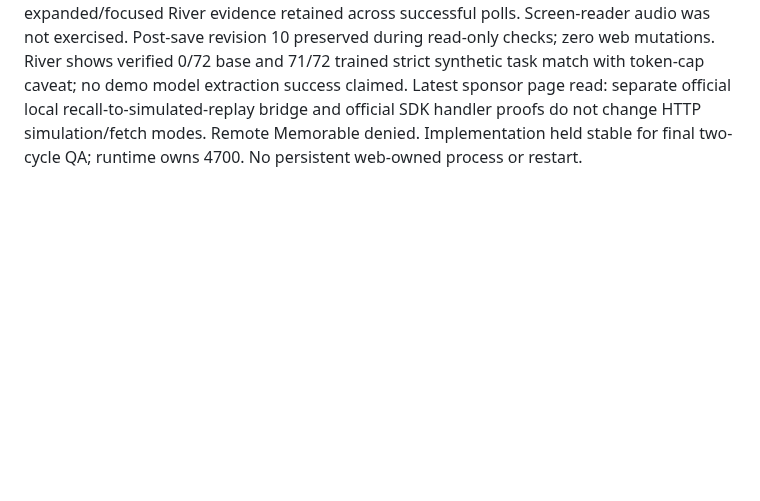
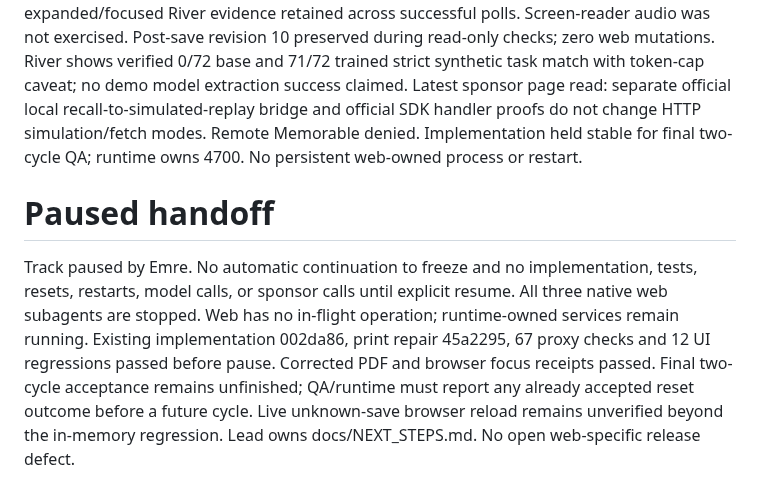
Before and after one commit to aemrebarut/care-circle, a Markdown page: services/web/code-map.md, the part around the change. Rendered like a GitHub page; blank space fills up the shorter version.

```diff
--- a/services/web/code-map.md
+++ b/services/web/code-map.md
@@ -26,3 +26,6 @@ All product data comes from HTTP. Initial loading and service failures are visib
 
 # Milestone
 M3 at 15:55: npm test passes 67 proxy checks and 12 UI regressions. Independent QA and web owner inspected the corrected live PDF: one A4 page, explicit visit 20 mg daily and pharmacy 10 mg daily claims with dates and citations, all eight unique source IDs and footer, no clipping. Desktop flow, 390 by 844 mobile graphs, and source drawers passed. Browser receipt for 002da86 verifies nested source heading focus, polite medication-answer live region, and expanded/focused River evidence retained across successful polls. Screen-reader audio was not exercised. Post-save revision 10 preserved during read-only checks; zero web mutations. River shows verified 0/72 base and 71/72 trained strict synthetic task match with token-cap caveat; no demo model extraction success claimed. Latest sponsor page read: separate official local recall-to-simulated-replay bridge and official SDK handler proofs do not change HTTP simulation/fetch modes. Remote Memorable denied. Implementation held stable for final two-cycle QA; runtime owns 4700. No persistent web-owned process or restart.
+
+# Paused handoff
+Track paused by Emre. No automatic continuation to freeze and no implementation, tests, resets, restarts, model calls, or sponsor calls until explicit resume. All three native web subagents are stopped. Web has no in-flight operation; runtime-owned services remain running. Existing implementation 002da86, print repair 45a2295, 67 proxy checks and 12 UI regressions passed before pause. Corrected PDF and browser focus receipts passed. Final two-cycle acceptance remains unfinished; QA/runtime must report any already accepted reset outcome before a future cycle. Live unknown-save browser reload remains unverified beyond the in-memory regression. Lead owns docs/NEXT_STEPS.md. No open web-specific release defect.
```
Also changed, not shown: services/web/QA.md (+8 -0 lines).
